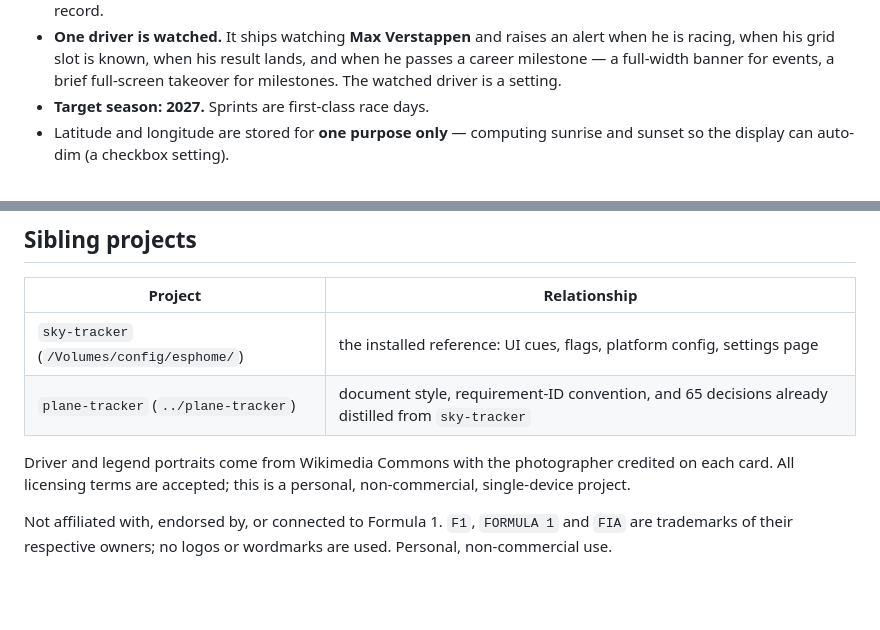
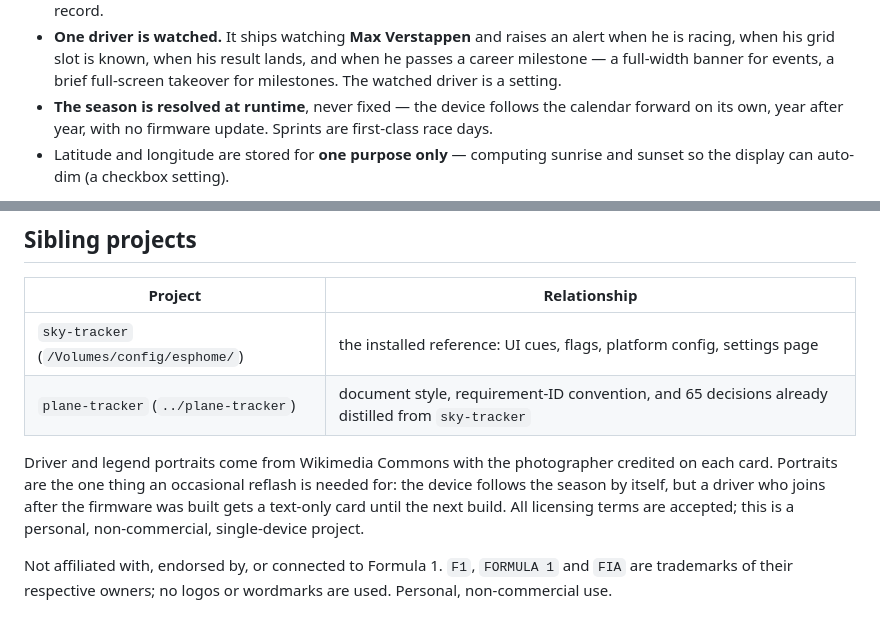
Before and after one commit to akcoder/f1-tracker, a Markdown page: README.md, 2 parts joined by grey strips. Rendered like a GitHub page; blank space fills up the shorter version.

```diff
--- a/README.md
+++ b/README.md
@@ -14,7 +14,9 @@ ESP32-4848S040 — the same board, font stack and UI cues as `sky-tracker`.
   alert when he is racing, when his grid slot is known, when his result lands,
   and when he passes a career milestone — a full-width banner for events, a
   brief full-screen takeover for milestones. The watched driver is a setting.
-- **Target season: 2027.** Sprints are first-class race days.
+- **The season is resolved at runtime**, never fixed — the device follows the
+  calendar forward on its own, year after year, with no firmware update.
+  Sprints are first-class race days.
 - Latitude and longitude are stored for **one purpose only** — computing
   sunrise and sunset so the display can auto-dim (a checkbox setting).
 
@@ -68,7 +70,9 @@ with links in its web UI.
 | `plane-tracker` (`../plane-tracker`) | document style, requirement-ID convention, and 65 decisions already distilled from `sky-tracker` |
 
 Driver and legend portraits come from Wikimedia Commons with the photographer
-credited on each card. All licensing terms are accepted; this is a personal,
+credited on each card. Portraits are the one thing an occasional reflash is
+needed for: the device follows the season by itself, but a driver who joins
+after the firmware was built gets a text-only card until the next build. All licensing terms are accepted; this is a personal,
 non-commercial, single-device project.
 
 Not affiliated with, endorsed by, or connected to Formula 1. `F1`, `FORMULA 1`
```
Also changed, not shown: REQUIREMENTS.md (+118 -63 lines).
